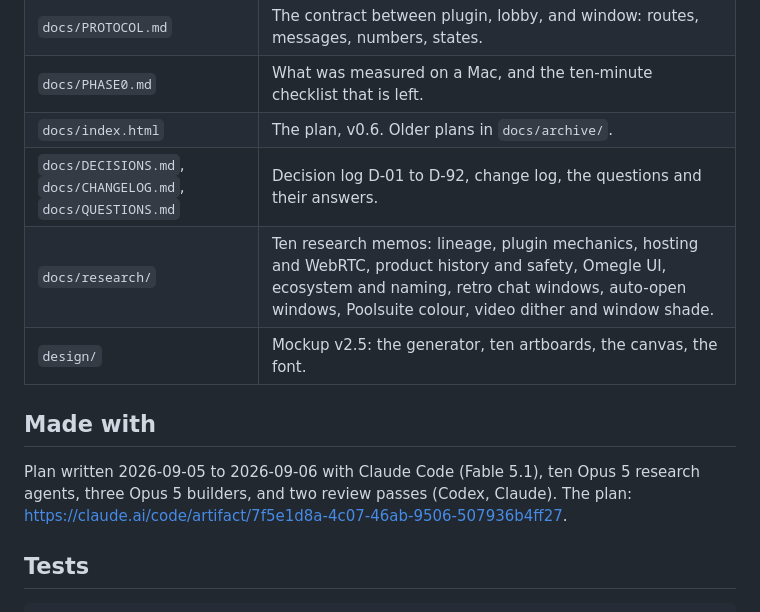
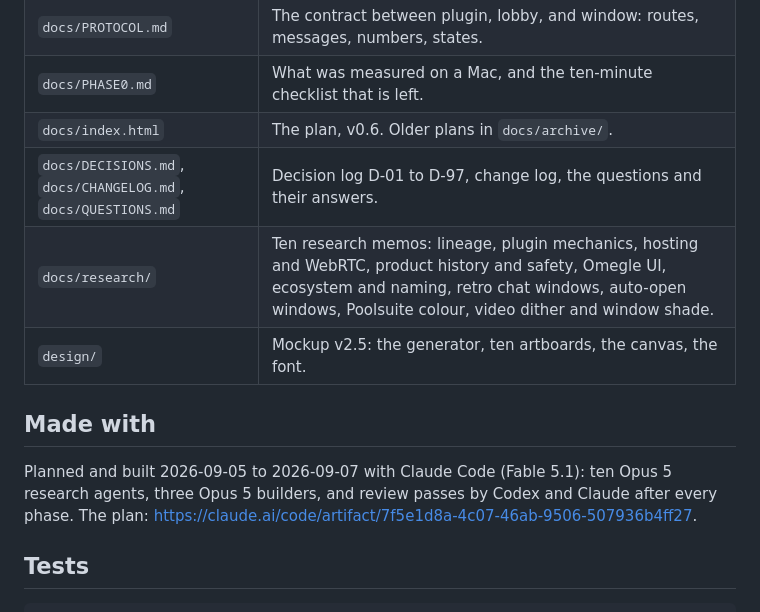
Before and after one commit to Dav1dyang/waiting-room, a Markdown page: README.md, the part around one of its changes. Rendered like a GitHub page.

Commit message:
README: decision range, made-with line
Co-Authored-By: Claude Fable 5.1 <noreply@anthropic.com>
Claude-Session: https://claude.ai/code/session_01KTQqt2eMusMd2wL6WyXUdL

```diff
--- a/README.md
+++ b/README.md
@@ -60,13 +60,13 @@ Each hook sends one small POST with exactly five fields: `token`, `event` (one o
 | `docs/PROTOCOL.md` | The contract between plugin, lobby, and window: routes, messages, numbers, states. |
 | `docs/PHASE0.md` | What was measured on a Mac, and the ten-minute checklist that is left. |
 | `docs/index.html` | The plan, v0.6. Older plans in `docs/archive/`. |
-| `docs/DECISIONS.md`, `docs/CHANGELOG.md`, `docs/QUESTIONS.md` | Decision log D-01 to D-92, change log, the questions and their answers. |
+| `docs/DECISIONS.md`, `docs/CHANGELOG.md`, `docs/QUESTIONS.md` | Decision log D-01 to D-97, change log, the questions and their answers. |
 | `docs/research/` | Ten research memos: lineage, plugin mechanics, hosting and WebRTC, product history and safety, Omegle UI, ecosystem and naming, retro chat windows, auto-open windows, Poolsuite colour, video dither and window shade. |
 | `design/` | Mockup v2.5: the generator, ten artboards, the canvas, the font. |
 
 ## Made with
 
-Plan written 2026-09-05 to 2026-09-06 with Claude Code (Fable 5.1), ten Opus 5 research agents, three Opus 5 builders, and two review passes (Codex, Claude). The plan: https://claude.ai/code/artifact/7f5e1d8a-4c07-46ab-9506-507936b4ff27.
+Planned and built 2026-09-05 to 2026-09-07 with Claude Code (Fable 5.1): ten Opus 5 research agents, three Opus 5 builders, and review passes by Codex and Claude after every phase. The plan: https://claude.ai/code/artifact/7f5e1d8a-4c07-46ab-9506-507936b4ff27.
 
 ## Tests
 
```
Also changed, not shown: other parts of README.md (+0 -1 lines).
